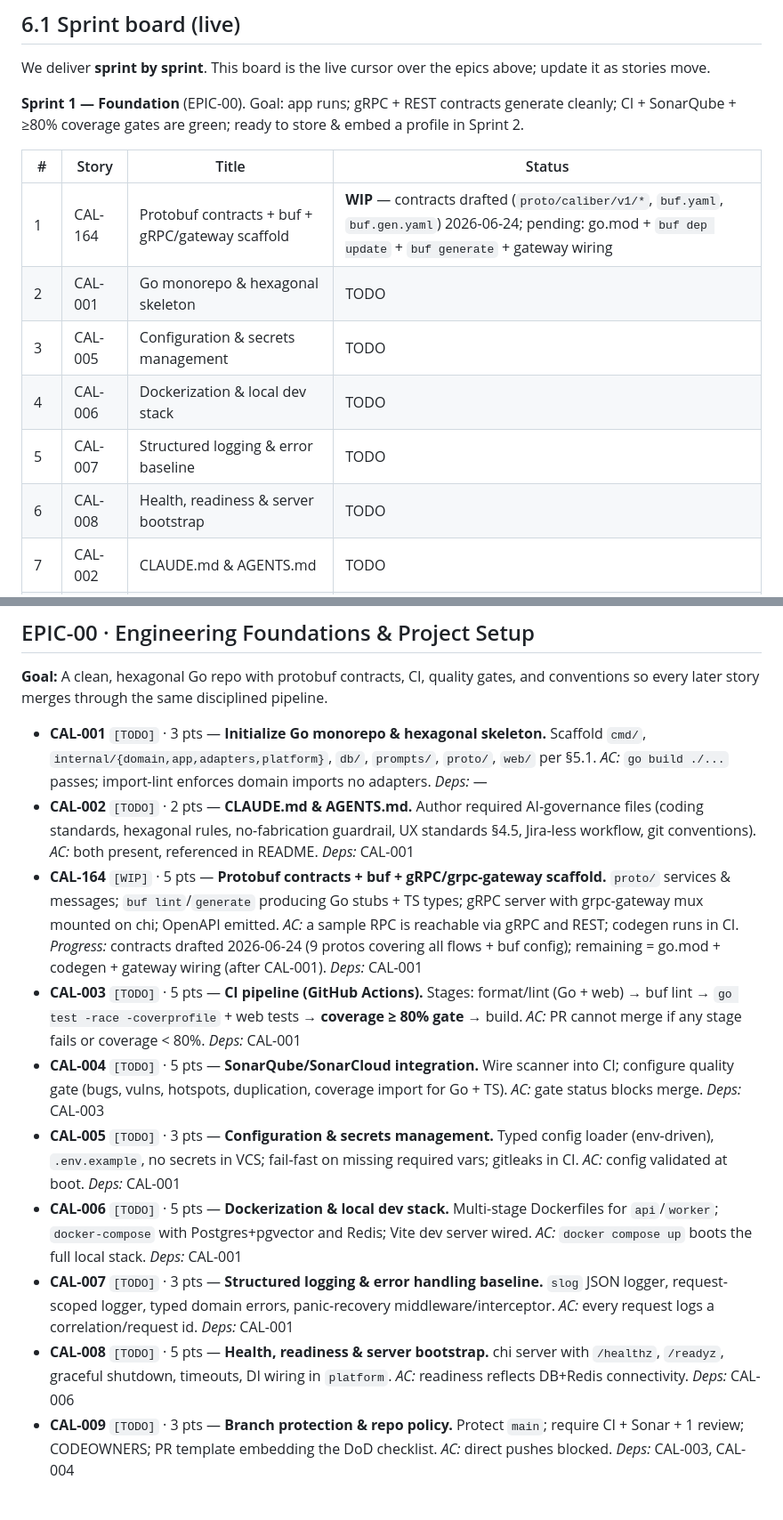
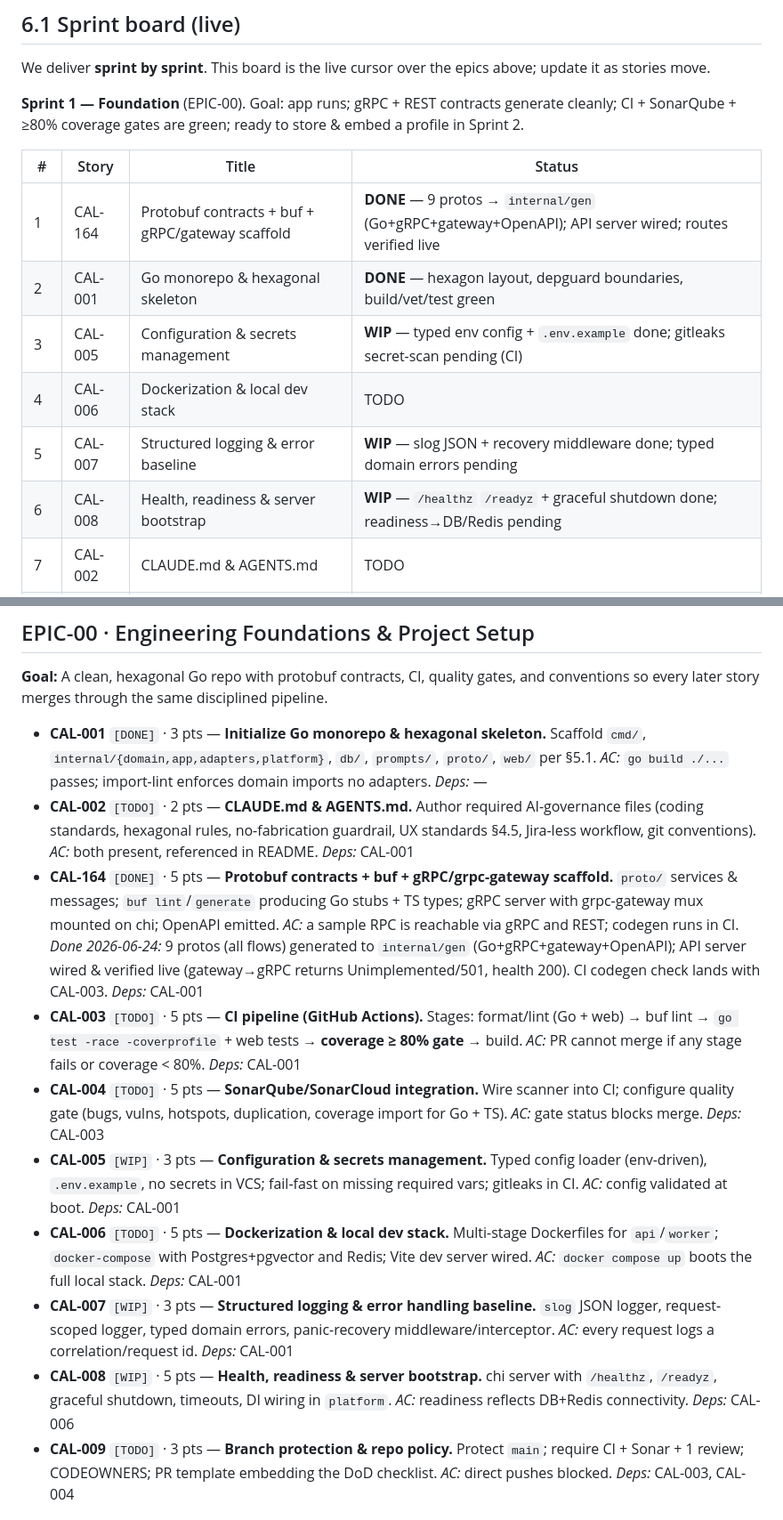
Before and after one commit to stanleyHayes/caliber, a Markdown page: agent_plan.md, 2 parts joined by grey strips. Shown at 89% size. Drawn GitHub-style.

Commit message:
docs: mark CAL-001 and CAL-164 done; update Sprint 1 board
Foundation scaffold + protobuf contracts complete and verified. CAL-005/007/008 advanced to WIP (config, logging, health delivered; secret-scan/typed-errors/readiness-wiring pending).

Co-Authored-By: Claude Opus 4.8 (1M context) <noreply@anthropic.com>

```diff
--- a/agent_plan.md
+++ b/agent_plan.md
@@ -247,12 +247,12 @@ We deliver **sprint by sprint**. This board is the live cursor over the epics ab
 
 | # | Story | Title | Status |
 |---|---|---|---|
-| 1 | CAL-164 | Protobuf contracts + buf + gRPC/gateway scaffold | **WIP** — contracts drafted (`proto/caliber/v1/*`, `buf.yaml`, `buf.gen.yaml`) 2026-06-24; pending: go.mod + `buf dep update` + `buf generate` + gateway wiring |
-| 2 | CAL-001 | Go monorepo & hexagonal skeleton | TODO |
-| 3 | CAL-005 | Configuration & secrets management | TODO |
+| 1 | CAL-164 | Protobuf contracts + buf + gRPC/gateway scaffold | **DONE** — 9 protos → `internal/gen` (Go+gRPC+gateway+OpenAPI); API server wired; routes verified live |
+| 2 | CAL-001 | Go monorepo & hexagonal skeleton | **DONE** — hexagon layout, depguard boundaries, build/vet/test green |
+| 3 | CAL-005 | Configuration & secrets management | **WIP** — typed env config + `.env.example` done; gitleaks secret-scan pending (CI) |
 | 4 | CAL-006 | Dockerization & local dev stack | TODO |
-| 5 | CAL-007 | Structured logging & error baseline | TODO |
-| 6 | CAL-008 | Health, readiness & server bootstrap | TODO |
+| 5 | CAL-007 | Structured logging & error baseline | **WIP** — slog JSON + recovery middleware done; typed domain errors pending |
+| 6 | CAL-008 | Health, readiness & server bootstrap | **WIP** — `/healthz` `/readyz` + graceful shutdown done; readiness→DB/Redis pending |
 | 7 | CAL-002 | CLAUDE.md & AGENTS.md | TODO |
 | 8 | CAL-003 | CI pipeline (lint/test/coverage gate) | TODO |
 | 9 | CAL-004 | SonarQube quality gate | TODO |
@@ -271,15 +271,15 @@ Build a thin end-to-end slice early, then harden toward the demo. Maps to spec b
 ## EPIC-00 · Engineering Foundations & Project Setup
 **Goal:** A clean, hexagonal Go repo with protobuf contracts, CI, quality gates, and conventions so every later story merges through the same disciplined pipeline.
 
-- **CAL-001** `[TODO]` · 3 pts — **Initialize Go monorepo & hexagonal skeleton.** Scaffold `cmd/`, `internal/{domain,app,adapters,platform}`, `db/`, `prompts/`, `proto/`, `web/` per §5.1. *AC:* `go build ./...` passes; import-lint enforces domain imports no adapters. *Deps:* —
+- **CAL-001** `[DONE]` · 3 pts — **Initialize Go monorepo & hexagonal skeleton.** Scaffold `cmd/`, `internal/{domain,app,adapters,platform}`, `db/`, `prompts/`, `proto/`, `web/` per §5.1. *AC:* `go build ./...` passes; import-lint enforces domain imports no adapters. *Deps:* —
 - **CAL-002** `[TODO]` · 2 pts — **CLAUDE.md & AGENTS.md.** Author required AI-governance files (coding standards, hexagonal rules, no-fabrication guardrail, UX standards §4.5, Jira-less workflow, git conventions). *AC:* both present, referenced in README. *Deps:* CAL-001
-- **CAL-164** `[WIP]` · 5 pts — **Protobuf contracts + buf + gRPC/grpc-gateway scaffold.** `proto/` services & messages; `buf lint`/`generate` producing Go stubs + TS types; gRPC server with grpc-gateway mux mounted on chi; OpenAPI emitted. *AC:* a sample RPC is reachable via gRPC and REST; codegen runs in CI. *Progress:* contracts drafted 2026-06-24 (9 protos covering all flows + buf config); remaining = go.mod + codegen + gateway wiring (after CAL-001). *Deps:* CAL-001
+- **CAL-164** `[DONE]` · 5 pts — **Protobuf contracts + buf + gRPC/grpc-gateway scaffold.** `proto/` services & messages; `buf lint`/`generate` producing Go stubs + TS types; gRPC server with grpc-gateway mux mounted on chi; OpenAPI emitted. *AC:* a sample RPC is reachable via gRPC and REST; codegen runs in CI. *Done 2026-06-24:* 9 protos (all flows) generated to `internal/gen` (Go+gRPC+gateway+OpenAPI); API server wired & verified live (gateway→gRPC returns Unimplemented/501, health 200). CI codegen check lands with CAL-003. *Deps:* CAL-001
 - **CAL-003** `[TODO]` · 5 pts — **CI pipeline (GitHub Actions).** Stages: format/lint (Go + web) → buf lint → `go test -race -coverprofile` + web tests → **coverage ≥ 80% gate** → build. *AC:* PR cannot merge if any stage fails or coverage < 80%. *Deps:* CAL-001
 - **CAL-004** `[TODO]` · 5 pts — **SonarQube/SonarCloud integration.** Wire scanner into CI; configure quality gate (bugs, vulns, hotspots, duplication, coverage import for Go + TS). *AC:* gate status blocks merge. *Deps:* CAL-003
-- **CAL-005** `[TODO]` · 3 pts — **Configuration & secrets management.** Typed config loader (env-driven), `.env.example`, no secrets in VCS; fail-fast on missing required vars; gitleaks in CI. *AC:* config validated at boot. *Deps:* CAL-001
+- **CAL-005** `[WIP]` · 3 pts — **Configuration & secrets management.** Typed config loader (env-driven), `.env.example`, no secrets in VCS; fail-fast on missing required vars; gitleaks in CI. *AC:* config validated at boot. *Deps:* CAL-001
 - **CAL-006** `[TODO]` · 5 pts — **Dockerization & local dev stack.** Multi-stage Dockerfiles for `api`/`worker`; `docker-compose` with Postgres+pgvector and Redis; Vite dev server wired. *AC:* `docker compose up` boots the full local stack. *Deps:* CAL-001
-- **CAL-007** `[TODO]` · 3 pts — **Structured logging & error handling baseline.** `slog` JSON logger, request-scoped logger, typed domain errors, panic-recovery middleware/interceptor. *AC:* every request logs a correlation/request id. *Deps:* CAL-001
-- **CAL-008** `[TODO]` · 5 pts — **Health, readiness & server bootstrap.** chi server with `/healthz`, `/readyz`, graceful shutdown, timeouts, DI wiring in `platform`. *AC:* readiness reflects DB+Redis connectivity. *Deps:* CAL-006
+- **CAL-007** `[WIP]` · 3 pts — **Structured logging & error handling baseline.** `slog` JSON logger, request-scoped logger, typed domain errors, panic-recovery middleware/interceptor. *AC:* every request logs a correlation/request id. *Deps:* CAL-001
+- **CAL-008** `[WIP]` · 5 pts — **Health, readiness & server bootstrap.** chi server with `/healthz`, `/readyz`, graceful shutdown, timeouts, DI wiring in `platform`. *AC:* readiness reflects DB+Redis connectivity. *Deps:* CAL-006
 - **CAL-009** `[TODO]` · 3 pts — **Branch protection & repo policy.** Protect `main`; require CI + Sonar + 1 review; CODEOWNERS; PR template embedding the DoD checklist. *AC:* direct pushes blocked. *Deps:* CAL-003, CAL-004
 
 ## EPIC-01 · Domain Model & Database Foundation
```
Also changed, not shown: other parts of agent_plan.md (+1 -1 lines).
